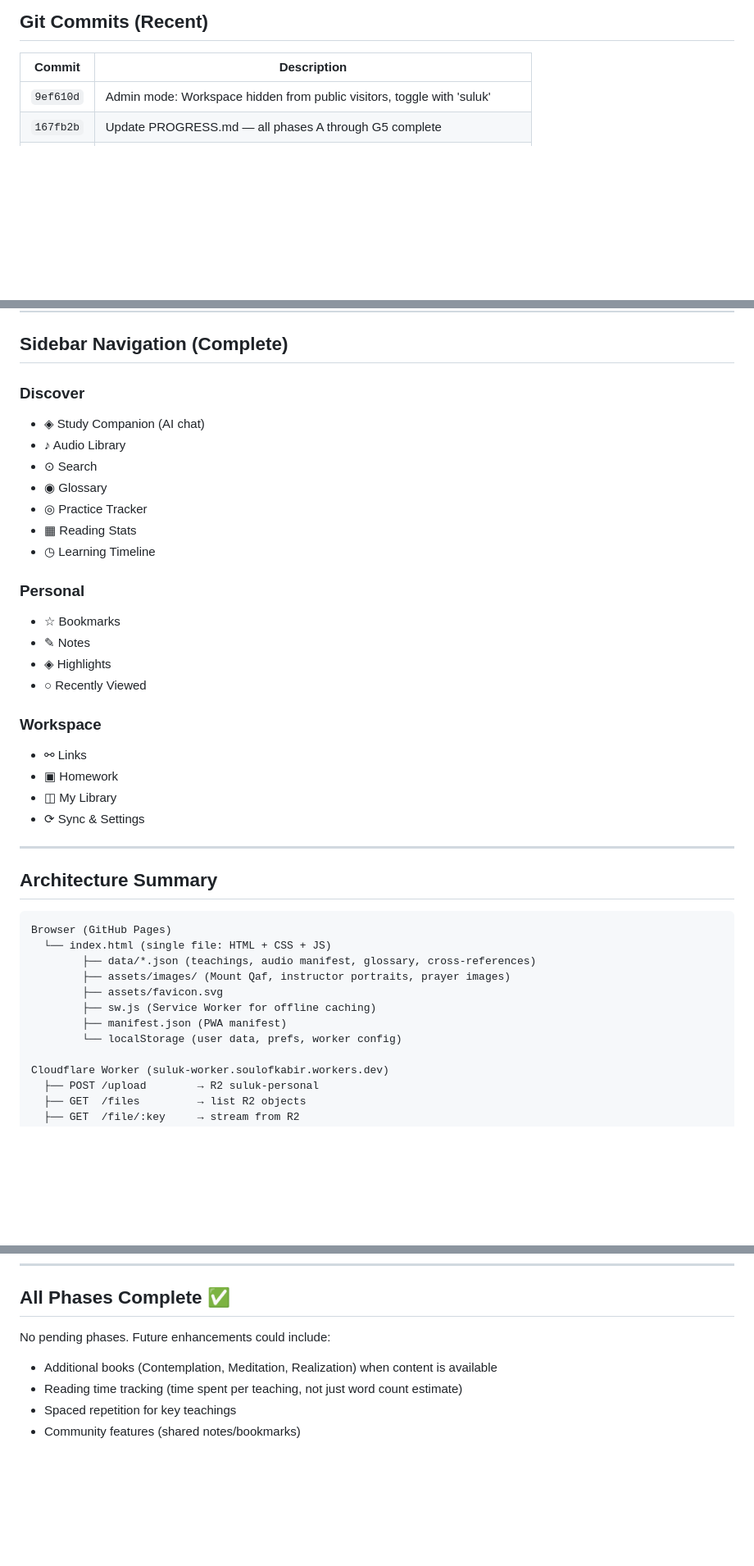
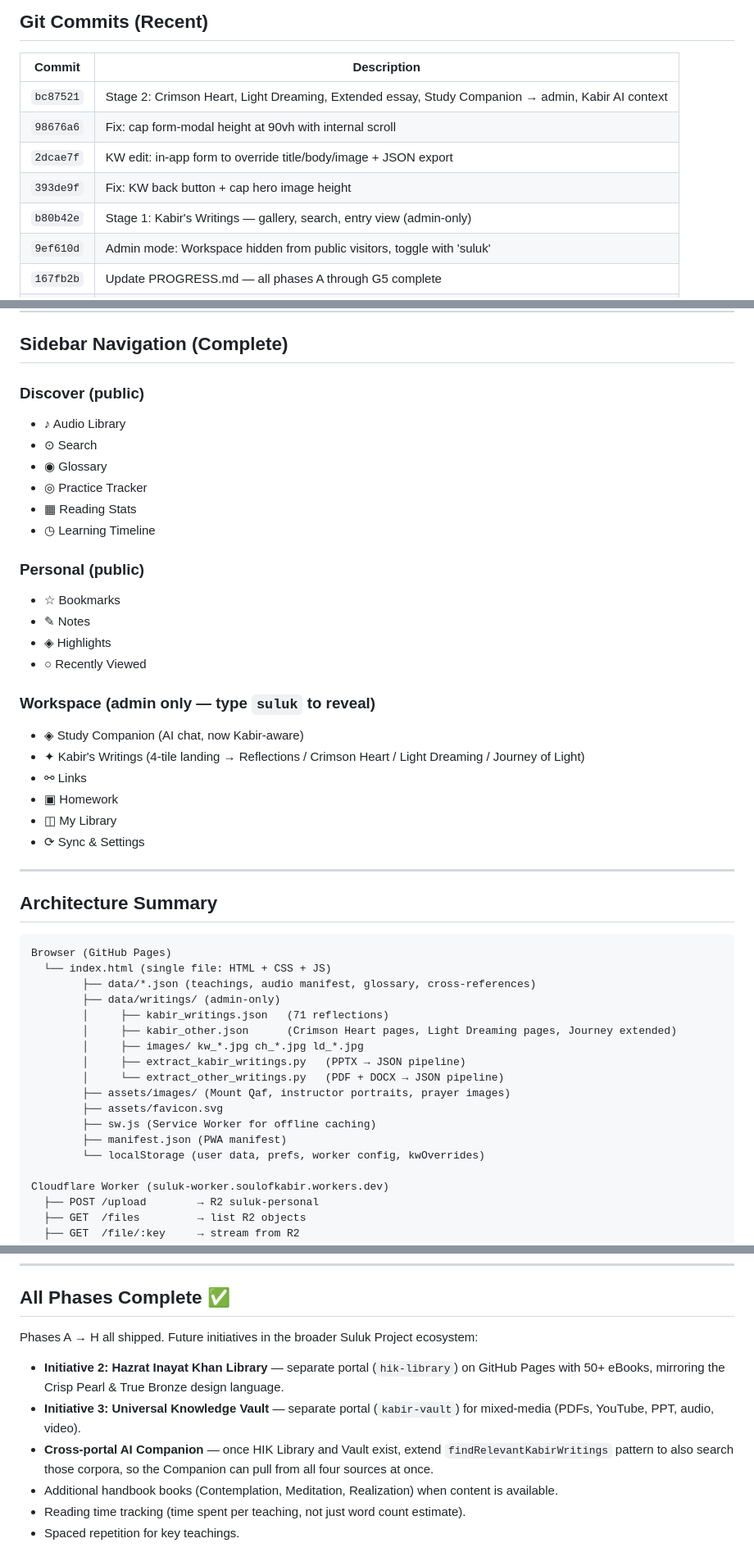
Before and after one commit to soulofkabir/suluk-handbook, a Markdown page: PROGRESS.md, 3 parts joined by grey strips. Shown at 82% size. Drawn GitHub-style; blank space fills up the shorter version.

```diff
--- a/PROGRESS.md
+++ b/PROGRESS.md
@@ -187,6 +216,11 @@
 
 | Commit | Description |
 |---|---|
+| `bc87521` | Stage 2: Crimson Heart, Light Dreaming, Extended essay, Study Companion → admin, Kabir AI context |
+| `98676a6` | Fix: cap form-modal height at 90vh with internal scroll |
+| `2dcae7f` | KW edit: in-app form to override title/body/image + JSON export |
+| `393de9f` | Fix: KW back button + cap hero image height |
+| `b80b42e` | Stage 1: Kabir's Writings — gallery, search, entry view (admin-only) |
 | `9ef610d` | Admin mode: Workspace hidden from public visitors, toggle with 'suluk' |
 | `167fb2b` | Update PROGRESS.md — all phases A through G5 complete |
 | `5cf9c4e` | Phase G4: AI Study Companion — Chat UI powered by Gemini 2.5 Flash |
@@ -211,8 +245,7 @@
 
 ## Sidebar Navigation (Complete)
 
-### Discover
-- ◈ Study Companion (AI chat)
+### Discover (public)
 - ♪ Audio Library
 - ⊙ Search
 - ◉ Glossary
@@ -220,13 +253,15 @@
 - ▦ Reading Stats
 - ◷ Learning Timeline
 
-### Personal
+### Personal (public)
 - ☆ Bookmarks
 - ✎ Notes
 - ◈ Highlights
 - ○ Recently Viewed
 
-### Workspace
+### Workspace (admin only — type `suluk` to reveal)
+- ◈ Study Companion (AI chat, now Kabir-aware)
+- ✦ Kabir's Writings (4-tile landing → Reflections / Crimson Heart / Light Dreaming / Journey of Light)
 - ⚯ Links
 - ▣ Homework
 - ◫ My Library
@@ -240,11 +275,17 @@
 Browser (GitHub Pages)
   └── index.html (single file: HTML + CSS + JS)
         ├── data/*.json (teachings, audio manifest, glossary, cross-references)
+        ├── data/writings/ (admin-only)
+        │     ├── kabir_writings.json   (71 reflections)
+        │     ├── kabir_other.json      (Crimson Heart pages, Light Dreaming pages, Journey extended)
+        │     ├── images/ kw_*.jpg ch_*.jpg ld_*.jpg
+        │     ├── extract_kabir_writings.py   (PPTX → JSON pipeline)
+        │     └── extract_other_writings.py   (PDF + DOCX → JSON pipeline)
         ├── assets/images/ (Mount Qaf, instructor portraits, prayer images)
         ├── assets/favicon.svg
         ├── sw.js (Service Worker for offline caching)
         ├── manifest.json (PWA manifest)
-        └── localStorage (user data, prefs, worker config)
+        └── localStorage (user data, prefs, worker config, kwOverrides)
 
 Cloudflare Worker (suluk-worker.soulofkabir.workers.dev)
   ├── POST /upload        → R2 suluk-personal
@@ -271,8 +312,11 @@ Cloudflare R2
 
 ## All Phases Complete ✅
 
-No pending phases. Future enhancements could include:
-- Additional books (Contemplation, Meditation, Realization) when content is available
-- Reading time tracking (time spent per teaching, not just word count estimate)
-- Spaced repetition for key teachings
-- Community features (shared notes/bookmarks)
+Phases A → H all shipped. Future initiatives in the broader Suluk Project ecosystem:
+
+- **Initiative 2: Hazrat Inayat Khan Library** — separate portal (`hik-library`) on GitHub Pages with 50+ eBooks, mirroring the Crisp Pearl & True Bronze design language.
+- **Initiative 3: Universal Knowledge Vault** — separate portal (`kabir-vault`) for mixed-media (PDFs, YouTube, PPT, audio, video).
+- **Cross-portal AI Companion** — once HIK Library and Vault exist, extend `findRelevantKabirWritings` pattern to also search those corpora, so the Companion can pull from all four sources at once.
+- Additional handbook books (Contemplation, Meditation, Realization) when content is available.
+- Reading time tracking (time spent per teaching, not just word count estimate).
+- Spaced repetition for key teachings.
```
Also changed, not shown: other parts of PROGRESS.md (+32 -3 lines).
